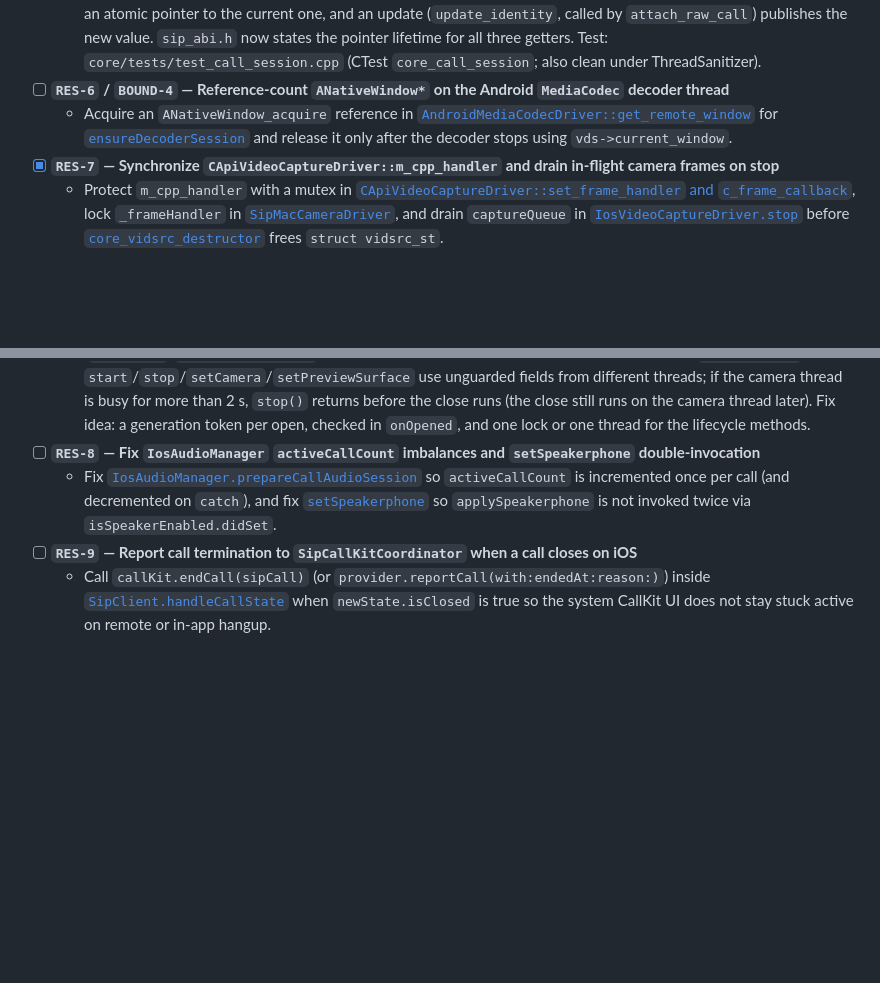
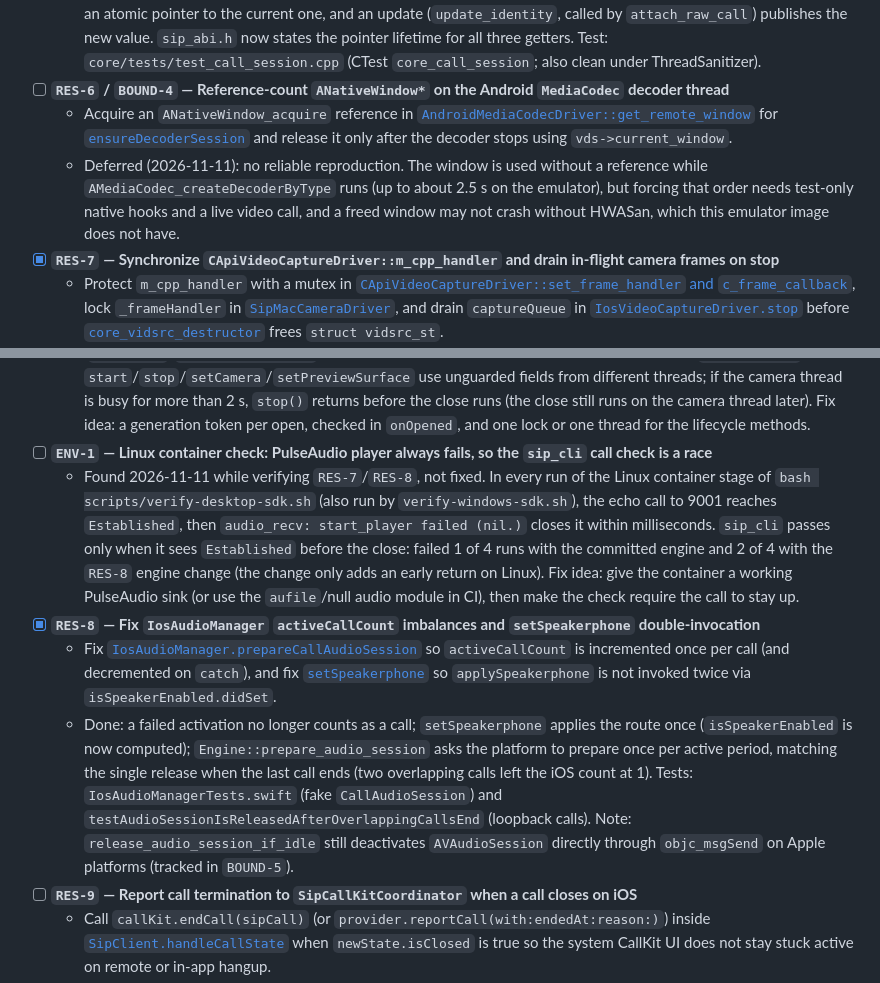
Before and after one commit to ylevytskyy/SipSdk, a Markdown page: docs/audit/task.md, 2 parts joined by grey strips. Drawn GitHub-style; blank space fills up the shorter version.

Commit message:
docs(audit): mark RES-8 done, record RES-6 deferral and ENV-1

```diff
--- a/docs/audit/task.md
+++ b/docs/audit/task.md
@@ -29,6 +29,7 @@ Source audit: [architecture-audit-2026-11-10.md](file:///Users/lion/Documents/Pr
   - Done without an ABI change: published strings are kept for the life of the call and never changed; each getter returns an atomic pointer to the current one, and an update (`update_identity`, called by `attach_raw_call`) publishes the new value. `sip_abi.h` now states the pointer lifetime for all three getters. Test: `core/tests/test_call_session.cpp` (CTest `core_call_session`; also clean under ThreadSanitizer).
 - [ ] **`RES-6` / `BOUND-4` — Reference-count `ANativeWindow*` on the Android `MediaCodec` decoder thread**
   - Acquire an `ANativeWindow_acquire` reference in [`AndroidMediaCodecDriver::get_remote_window`](file:///Users/lion/Documents/Projects/mine/SipSdk/platforms/android/sipsdk/src/main/cpp/media_codec_driver.cpp#L714-L730) for [`ensureDecoderSession`](file:///Users/lion/Documents/Projects/mine/SipSdk/platforms/android/sipsdk/src/main/cpp/media_codec_driver.cpp#L393-L448) and release it only after the decoder stops using `vds->current_window`.
+  - Deferred (2026-11-11): no reliable reproduction. The window is used without a reference while `AMediaCodec_createDecoderByType` runs (up to about 2.5 s on the emulator), but forcing that order needs test-only native hooks and a live video call, and a freed window may not crash without HWASan, which this emulator image does not have.
 - [x] **`RES-7` — Synchronize `CApiVideoCaptureDriver::m_cpp_handler` and drain in-flight camera frames on stop**
   - Protect `m_cpp_handler` with a mutex in [`CApiVideoCaptureDriver::set_frame_handler` and `c_frame_callback`](file:///Users/lion/Documents/Projects/mine/SipSdk/core/src/media_driver.cpp#L225-L279), lock `_frameHandler` in [`SipMacCameraDriver`](file:///Users/lion/Documents/Projects/mine/SipSdk/platforms/macos/sample/SipSdkMac/Bridge/SipMacClient.mm#L392-L399), and drain `captureQueue` in [`IosVideoCaptureDriver.stop`](file:///Users/lion/Documents/Projects/mine/SipSdk/platforms/ios/Sources/SipSdk/Media/IosVideoCapture.swift#L138-L145) before [`core_vidsrc_destructor`](file:///Users/lion/Documents/Projects/mine/SipSdk/core/src/media_driver.cpp#L1086-L1099) frees `struct vidsrc_st`.
   - iOS: `IosVideoCaptureDriver.stop` waits for the in-flight frame (`2bd79b6`).
@@ -45,8 +46,11 @@ Source audit: [architecture-audit-2026-11-10.md](file:///Users/lion/Documents/Pr
   - Found while verifying `RES-7`, not fixed. In failing runs the video source is created only after the test has sent hangup (about 4–5 s after `ESTABLISHED`), so the SIP thread is busy with media setup and processes the hangup too late for the test's 5 s timeout ([`SipMediaCodecTest.kt:65`](file:///Users/lion/Documents/Projects/mine/SipSdk/platforms/android/sipsdk/src/androidTest/kotlin/com/sipsdk/SipMediaCodecTest.kt#L65)). The `RES-7` handler mutex waited 0 ms in every failing run. Likely related to `RES-11` (codec setup blocking `re_main`); find what blocks the SIP thread before changing the timeout.
 - [ ] **`RES-7e` — Android `SipCameraCapture` open/close races left after `RES-7c`**
   - Found in `RES-7c` review, not fixed. A late `CameraDevice.StateCallback.onOpened` after `stop()` or after a reopen (`setCamera`, `setPreviewSurface`) can leave a camera device open or overwrite the current `cameraDevice`; `start`/`stop`/`setCamera`/`setPreviewSurface` use unguarded fields from different threads; if the camera thread is busy for more than 2 s, `stop()` returns before the close runs (the close still runs on the camera thread later). Fix idea: a generation token per open, checked in `onOpened`, and one lock or one thread for the lifecycle methods.
-- [ ] **`RES-8` — Fix `IosAudioManager` `activeCallCount` imbalances and `setSpeakerphone` double-invocation**
+- [ ] **`ENV-1` — Linux container check: PulseAudio player always fails, so the `sip_cli` call check is a race**
+  - Found 2026-11-11 while verifying `RES-7`/`RES-8`, not fixed. In every run of the Linux container stage of `bash scripts/verify-desktop-sdk.sh` (also run by `verify-windows-sdk.sh`), the echo call to 9001 reaches `Established`, then `audio_recv: start_player failed (nil.)` closes it within milliseconds. `sip_cli` passes only when it sees `Established` before the close: failed 1 of 4 runs with the committed engine and 2 of 4 with the `RES-8` engine change (the change only adds an early return on Linux). Fix idea: give the container a working PulseAudio sink (or use the `aufile`/null audio module in CI), then make the check require the call to stay up.
+- [x] **`RES-8` — Fix `IosAudioManager` `activeCallCount` imbalances and `setSpeakerphone` double-invocation**
   - Fix [`IosAudioManager.prepareCallAudioSession`](file:///Users/lion/Documents/Projects/mine/SipSdk/platforms/ios/Sources/SipSdk/Media/IosAudioManager.swift#L33-L63) so `activeCallCount` is incremented once per call (and decremented on `catch`), and fix [`setSpeakerphone`](file:///Users/lion/Documents/Projects/mine/SipSdk/platforms/ios/Sources/SipSdk/Media/IosAudioManager.swift#L86-L91) so `applySpeakerphone` is not invoked twice via `isSpeakerEnabled.didSet`.
+  - Done: a failed activation no longer counts as a call; `setSpeakerphone` applies the route once (`isSpeakerEnabled` is now computed); `Engine::prepare_audio_session` asks the platform to prepare once per active period, matching the single release when the last call ends (two overlapping calls left the iOS count at 1). Tests: `IosAudioManagerTests.swift` (fake `CallAudioSession`) and `testAudioSessionIsReleasedAfterOverlappingCallsEnd` (loopback calls). Note: `release_audio_session_if_idle` still deactivates `AVAudioSession` directly through `objc_msgSend` on Apple platforms (tracked in `BOUND-5`).
 - [ ] **`RES-9` — Report call termination to `SipCallKitCoordinator` when a call closes on iOS**
   - Call `callKit.endCall(sipCall)` (or `provider.reportCall(with:endedAt:reason:)`) inside [`SipClient.handleCallState`](file:///Users/lion/Documents/Projects/mine/SipSdk/platforms/ios/Sources/SipSdk/SipClient.swift#L397-L427) when `newState.isClosed` is true so the system CallKit UI does not stay stuck active on remote or in-app hangup.
 - [ ] **`RES-10` — Synchronize `Engine::m_ua` access and `Engine::set_audio_driver` config mutations**
```
